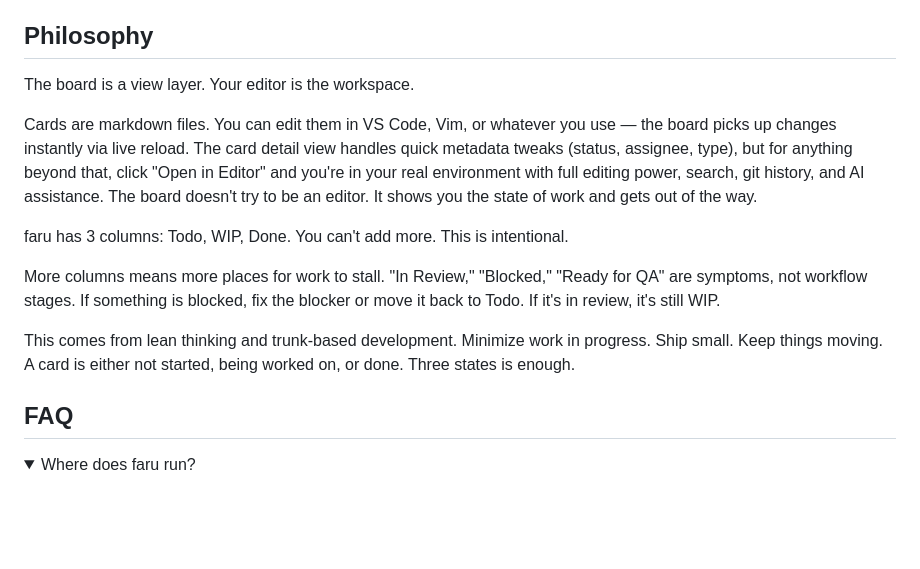
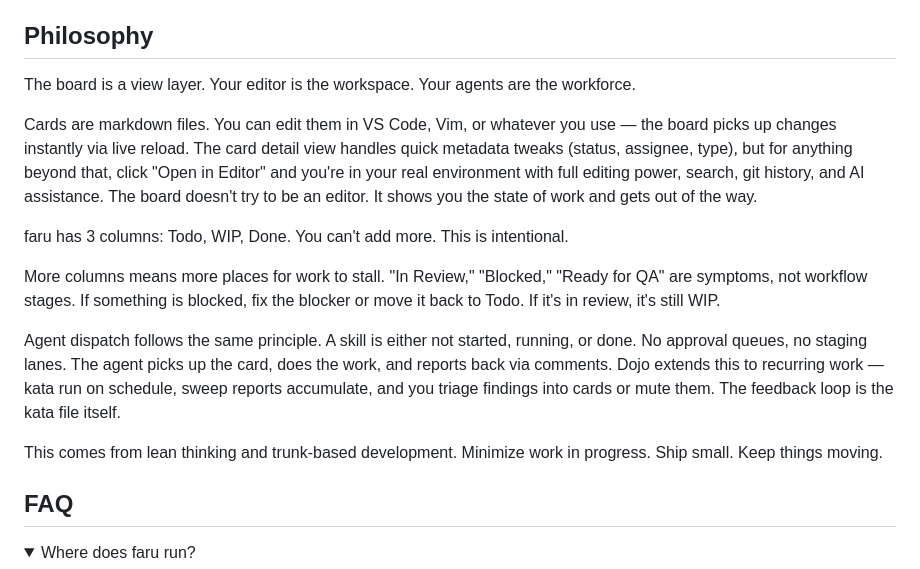
Before and after one commit to fluado/faru, a Markdown page: README.md, the part around the change. Rendered like a GitHub page; folded sections open; blank space fills up the shorter version.

Commit message:
board: board: update README.md

```diff
--- a/README.md
+++ b/README.md
@@ -379,7 +379,7 @@ Cards are folders with markdown files. Any tool that can write files can create
 
 ## Philosophy
 
-The board is a view layer. Your editor is the workspace.
+The board is a view layer. Your editor is the workspace. Your agents are the workforce.
 
 Cards are markdown files. You can edit them in VS Code, Vim, or whatever you use — the board picks up changes instantly via live reload. The card detail view handles quick metadata tweaks (status, assignee, type), but for anything beyond that, click "Open in Editor" and you're in your real environment with full editing power, search, git history, and AI assistance. The board doesn't try to be an editor. It shows you the state of work and gets out of the way.
 
@@ -387,7 +387,9 @@ faru has 3 columns: Todo, WIP, Done. You can't add more. This is intentional.
 
 More columns means more places for work to stall. "In Review," "Blocked," "Ready for QA" are symptoms, not workflow stages. If something is blocked, fix the blocker or move it back to Todo. If it's in review, it's still WIP.
 
-This comes from lean thinking and trunk-based development. Minimize work in progress. Ship small. Keep things moving. A card is either not started, being worked on, or done. Three states is enough.
+Agent dispatch follows the same principle. A skill is either not started, running, or done. No approval queues, no staging lanes. The agent picks up the card, does the work, and reports back via comments. Dojo extends this to recurring work — kata run on schedule, sweep reports accumulate, and you triage findings into cards or mute them. The feedback loop is the kata file itself.
+
+This comes from lean thinking and trunk-based development. Minimize work in progress. Ship small. Keep things moving.
 
 ## FAQ
 
```
